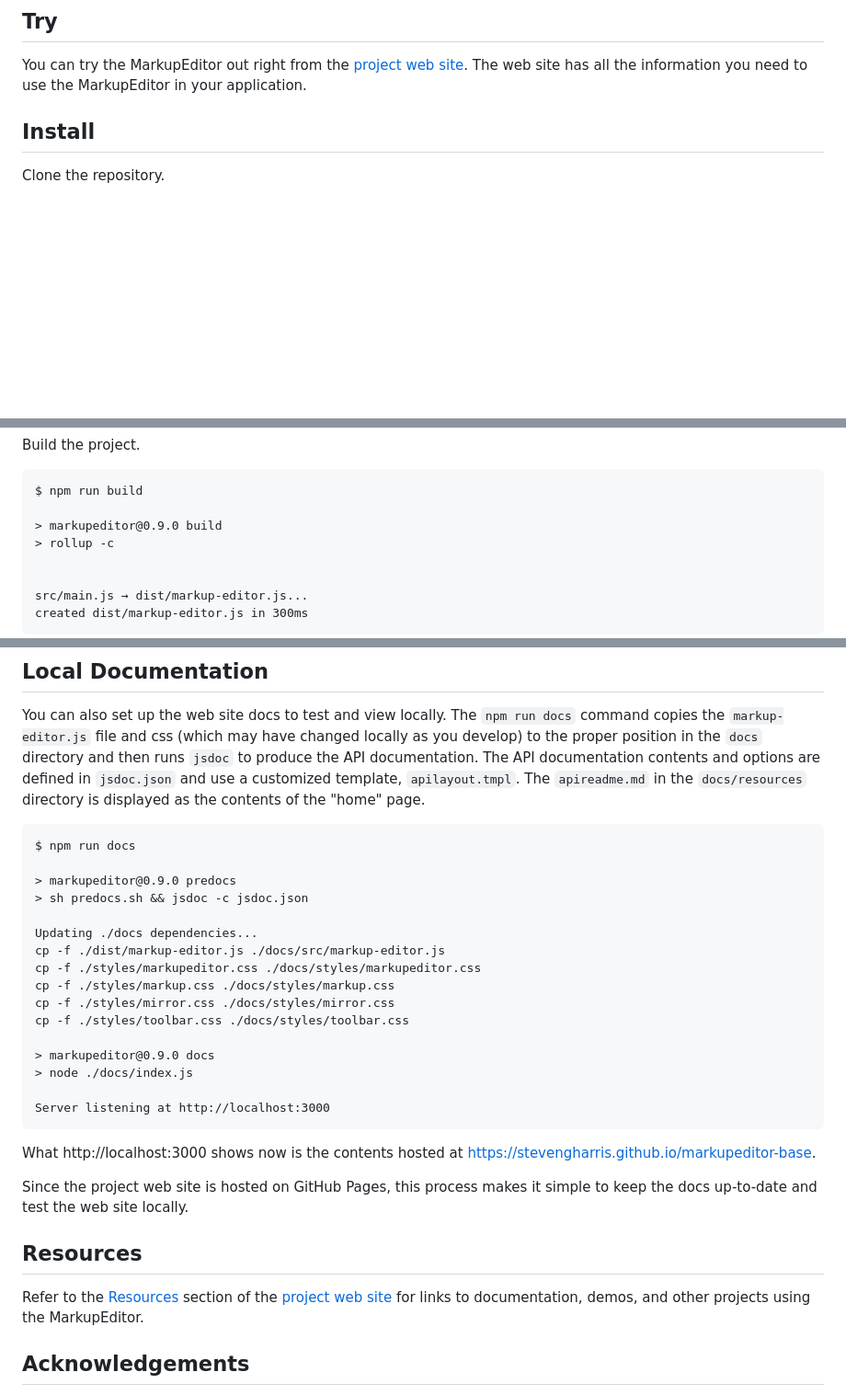
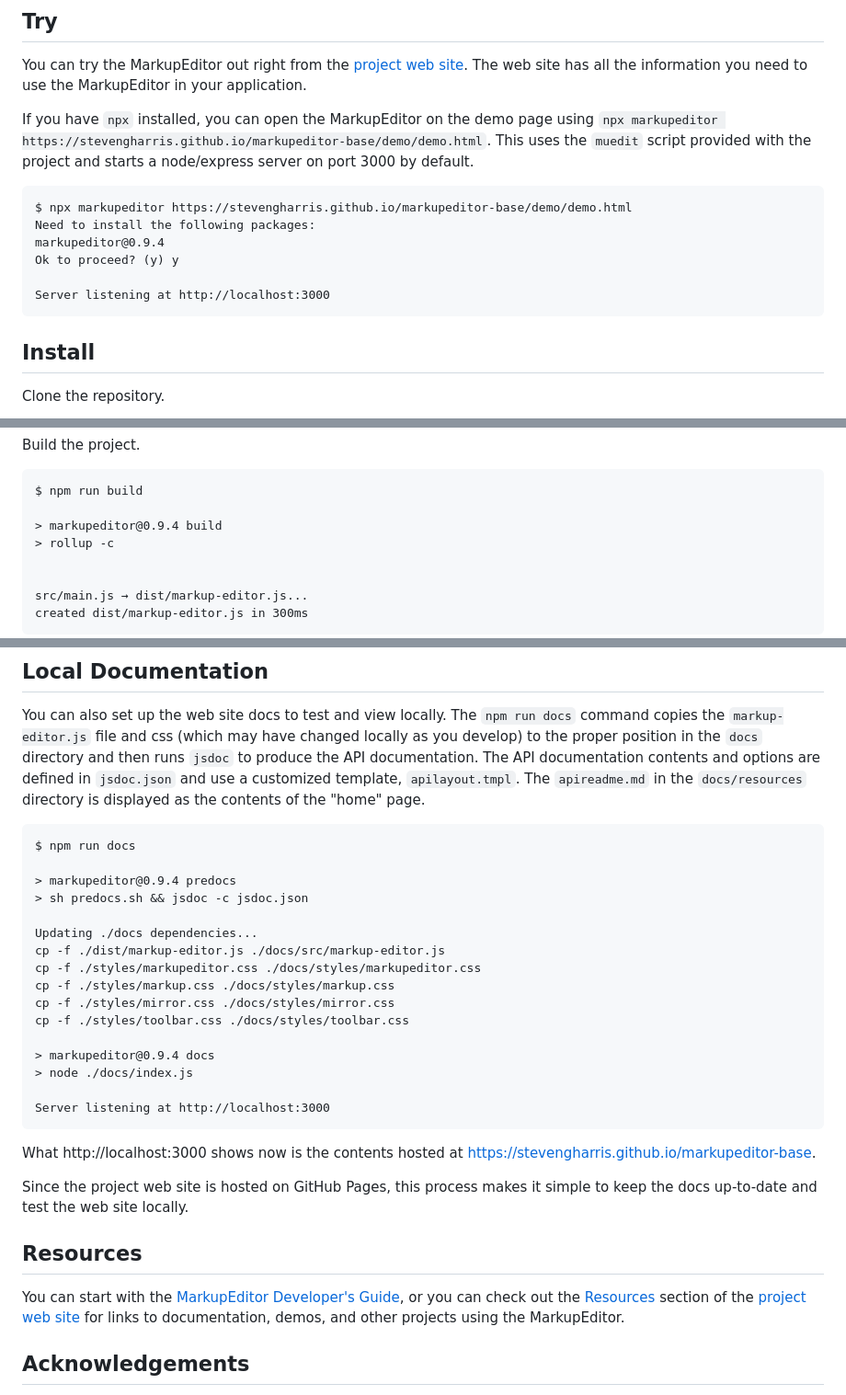
Before and after one commit to stevengharris/markupeditor-base, a Markdown page: README.md, 3 parts joined by grey strips. Shown at 92% size. GitHub-like rendering; blank space fills up the shorter version.

````diff
--- a/README.md
+++ b/README.md
@@ -63,6 +63,20 @@ a [VSCode extension](https://github.com/stevengharris/markupeditor-vs).
 You can try the MarkupEditor out right from the [project web site](https://stevengharris.github.io/markupeditor-base/). The web site has all
 the information you need to use the MarkupEditor in your application.
 
+If you have `npx` installed, you can open the MarkupEditor on the demo page using
+`npx markupeditor https://stevengharris.github.io/markupeditor-base/demo/demo.html`.
+This uses the `muedit` script provided with the project and starts a node/express server
+on port 3000 by default.
+
+```
+$ npx markupeditor https://stevengharris.github.io/markupeditor-base/demo/demo.html
+Need to install the following packages:
+markupeditor@0.9.4
+Ok to proceed? (y) y
+
+Server listening at http://localhost:3000
+```
+
 ## Install
 
 Clone the repository.
@@ -91,7 +105,7 @@ Build the project.
 ```
 $ npm run build
 
-> markupeditor@0.9.0 build
+> markupeditor@0.9.4 build
 > rollup -c
 
 
@@ -122,7 +136,7 @@ contents of the "home" page.
 ```
 $ npm run docs
 
-> markupeditor@0.9.0 predocs
+> markupeditor@0.9.4 predocs
 > sh predocs.sh && jsdoc -c jsdoc.json
 
 Updating ./docs dependencies...
@@ -132,7 +146,7 @@ cp -f ./styles/markup.css ./docs/styles/markup.css
 cp -f ./styles/mirror.css ./docs/styles/mirror.css
 cp -f ./styles/toolbar.css ./docs/styles/toolbar.css
 
-> markupeditor@0.9.0 docs
+> markupeditor@0.9.4 docs
 > node ./docs/index.js
 
 Server listening at http://localhost:3000
@@ -145,8 +159,10 @@ test the web site locally.
 
 ## Resources
 
-Refer to the [Resources](https://stevengharris.github.io/markupeditor-base/#resources) section of the [project web site](https://stevengharris.github.io/markupeditor-base/)
-for links to documentation, demos, and other projects using the MarkupEditor.
+You can start with the [MarkupEditor Developer's Guide](https://stevengharris.github.io/markupeditor-base/guide/index.html),
+or you can check out the [Resources](https://stevengharris.github.io/markupeditor-base/#resources) section of
+the [project web site](https://stevengharris.github.io/markupeditor-base/) for links to documentation, demos, and
+other projects using the MarkupEditor.
 
 ## Acknowledgements
 
````
